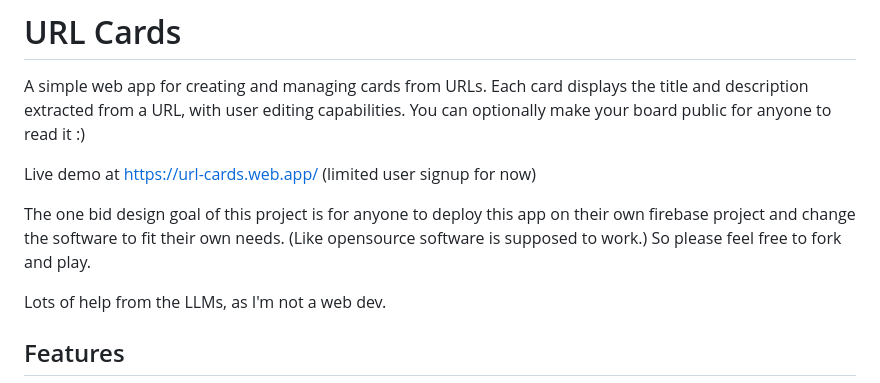
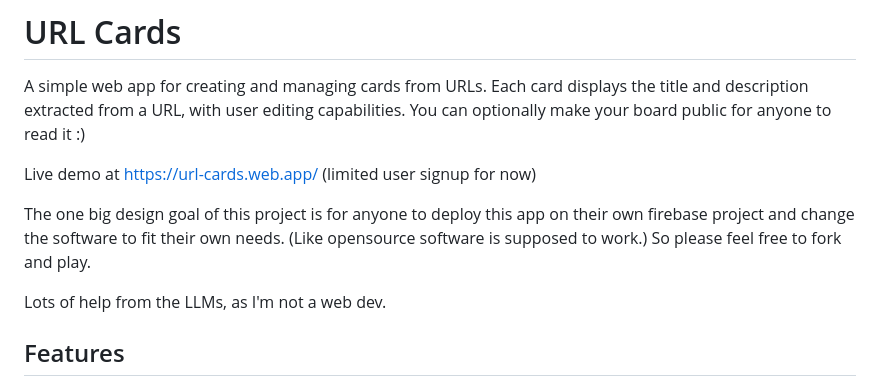
Before and after one commit to Diederikjh/url-cards, a Markdown page: README.md, the part around the change. Rendered like a GitHub page.

Commit message:
Update README.md
Fix type o

```diff
--- a/README.md
+++ b/README.md
@@ -4,7 +4,7 @@ A simple web app for creating and managing cards from URLs. Each card displays t
 
 Live demo at https://url-cards.web.app/  (limited user signup for now)
 
-The one bid design goal of this project is for anyone to deploy this app on their own firebase project and change the software to fit their own needs.  (Like opensource software is supposed to work.)  So please feel free to fork and play.
+The one big design goal of this project is for anyone to deploy this app on their own firebase project and change the software to fit their own needs.  (Like opensource software is supposed to work.)  So please feel free to fork and play.
 
 Lots of help from the LLMs, as I'm not a web dev.
 
```
